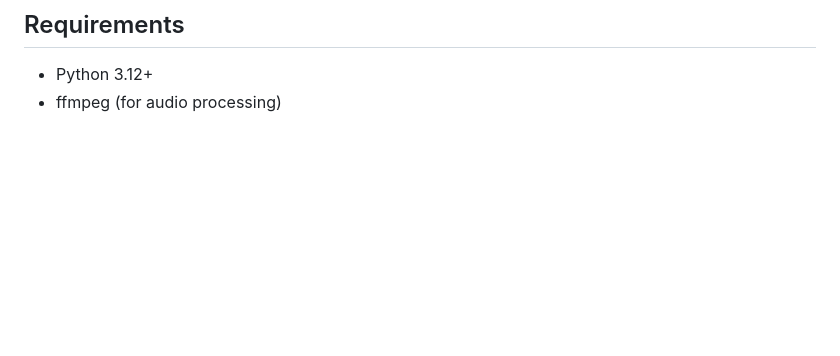
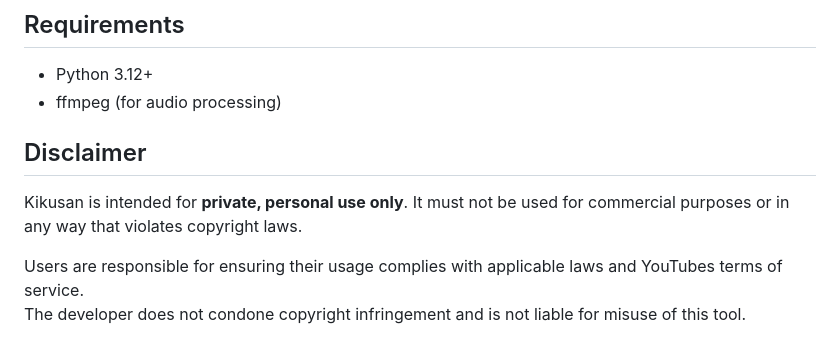
Before and after one commit to RFLundgren/kikusan, a Markdown page: README.md, the part around the change. Rendered like a GitHub page; blank space fills up the shorter version.

Commit message:
docs: Add disclaimer

```diff
--- a/README.md
+++ b/README.md
@@ -630,3 +630,11 @@ If the header is absent (e.g. direct access without the proxy), the shared playl
 
 - Python 3.12+
 - ffmpeg (for audio processing)
+
+## Disclaimer
+
+Kikusan is intended for **private, personal use only**.
+It must not be used for commercial purposes or in any way that violates copyright laws.
+
+Users are responsible for ensuring their usage complies with applicable laws and YouTubes terms of service.
+The developer does not condone copyright infringement and is not liable for misuse of this tool.
```
